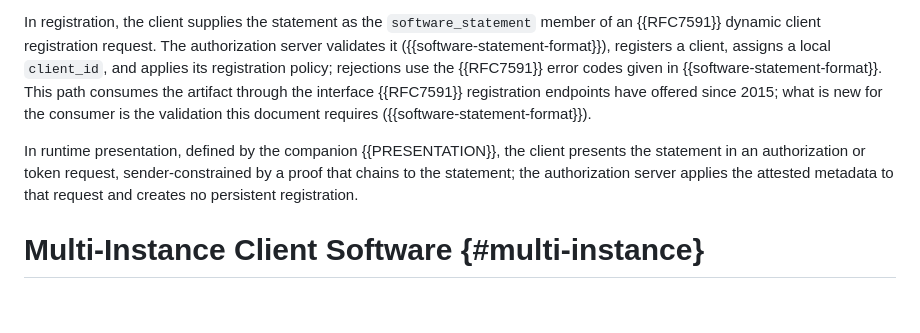
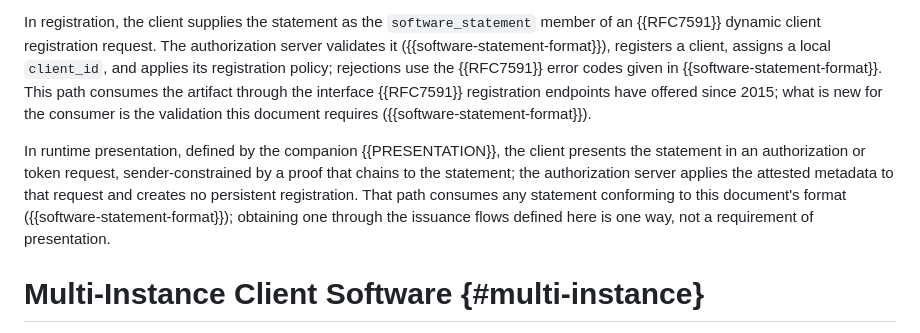
Before and after one commit to mcguinness/draft-mcguinness-oauth-software-statement-issuance, a Markdown page: draft-mcguinness-oauth-software-statement-issuance.md, the part around the change. Rendered like a GitHub page; blank space fills up the shorter version.

```diff
--- a/draft-mcguinness-oauth-software-statement-issuance.md
+++ b/draft-mcguinness-oauth-software-statement-issuance.md
@@ -704,7 +704,7 @@ A validated software statement ({{software-statement-format}}) is consumed in on
 
 In registration, the client supplies the statement as the `software_statement` member of an {{RFC7591}} dynamic client registration request. The authorization server validates it ({{software-statement-format}}), registers a client, assigns a local `client_id`, and applies its registration policy; rejections use the {{RFC7591}} error codes given in {{software-statement-format}}. This path consumes the artifact through the interface {{RFC7591}} registration endpoints have offered since 2015; what is new for the consumer is the validation this document requires ({{software-statement-format}}).
 
-In runtime presentation, defined by the companion {{PRESENTATION}}, the client presents the statement in an authorization or token request, sender-constrained by a proof that chains to the statement; the authorization server applies the attested metadata to that request and creates no persistent registration.
+In runtime presentation, defined by the companion {{PRESENTATION}}, the client presents the statement in an authorization or token request, sender-constrained by a proof that chains to the statement; the authorization server applies the attested metadata to that request and creates no persistent registration. That path consumes any statement conforming to this document's format ({{software-statement-format}}); obtaining one through the issuance flows defined here is one way, not a requirement of presentation.
 
 # Multi-Instance Client Software {#multi-instance}
 
```
Also changed, not shown: draft-mcguinness-oauth-sw-stmt-presentation.md (+28 -1 lines).
